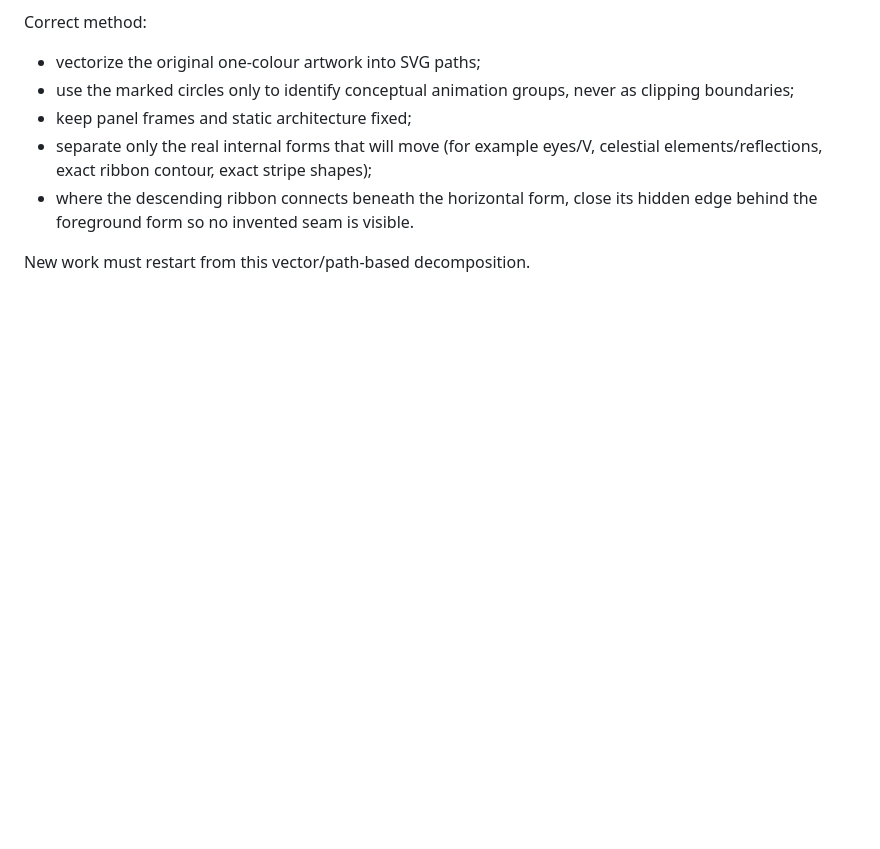
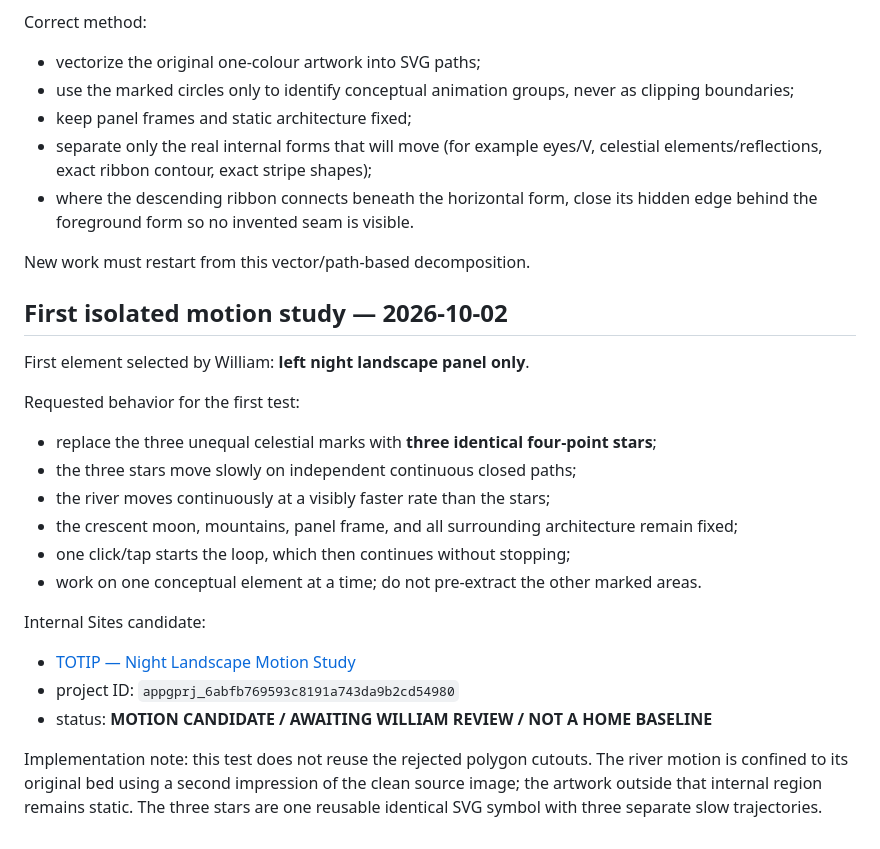
Before and after one commit to wshwlmLab/iso-website-previews, a Markdown page: TOTIP-INTERACTIVE-ARTWORK-CONCEPT-2026-09-23.md, the part around the change. Drawn GitHub-style; blank space fills up the shorter version.

Commit message:
Document first isolated TOTIP night landscape motion study

```diff
--- a/TOTIP-INTERACTIVE-ARTWORK-CONCEPT-2026-09-23.md
+++ b/TOTIP-INTERACTIVE-ARTWORK-CONCEPT-2026-09-23.md
@@ -84,3 +84,25 @@ Correct method:
 - where the descending ribbon connects beneath the horizontal form, close its hidden edge behind the foreground form so no invented seam is visible.
 
 New work must restart from this vector/path-based decomposition.
+
+
+## First isolated motion study — 2026-10-02
+
+First element selected by William: **left night landscape panel only**.
+
+Requested behavior for the first test:
+
+- replace the three unequal celestial marks with **three identical four-point stars**;
+- the three stars move slowly on independent continuous closed paths;
+- the river moves continuously at a visibly faster rate than the stars;
+- the crescent moon, mountains, panel frame, and all surrounding architecture remain fixed;
+- one click/tap starts the loop, which then continues without stopping;
+- work on one conceptual element at a time; do not pre-extract the other marked areas.
+
+Internal Sites candidate:
+
+- [TOTIP — Night Landscape Motion Study](https://totip-night-landscape-motion.area-di-lavo-9208.chatgpt.site)
+- project ID: `appgprj_6abfb769593c8191a743da9b2cd54980`
+- status: **MOTION CANDIDATE / AWAITING WILLIAM REVIEW / NOT A HOME BASELINE**
+
+Implementation note: this test does not reuse the rejected polygon cutouts. The river motion is confined to its original bed using a second impression of the clean source image; the artwork outside that internal region remains static. The three stars are one reusable identical SVG symbol with three separate slow trajectories.
```
